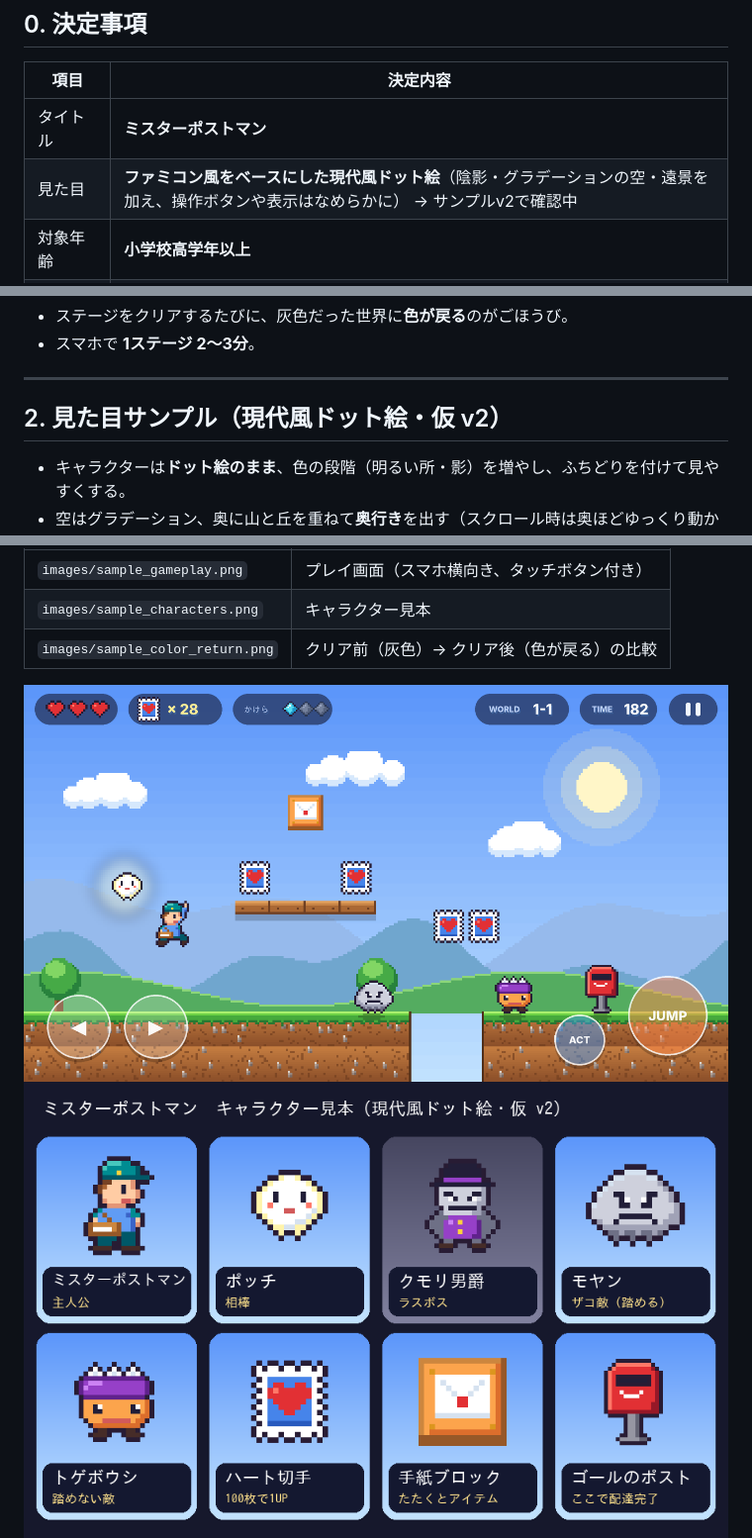
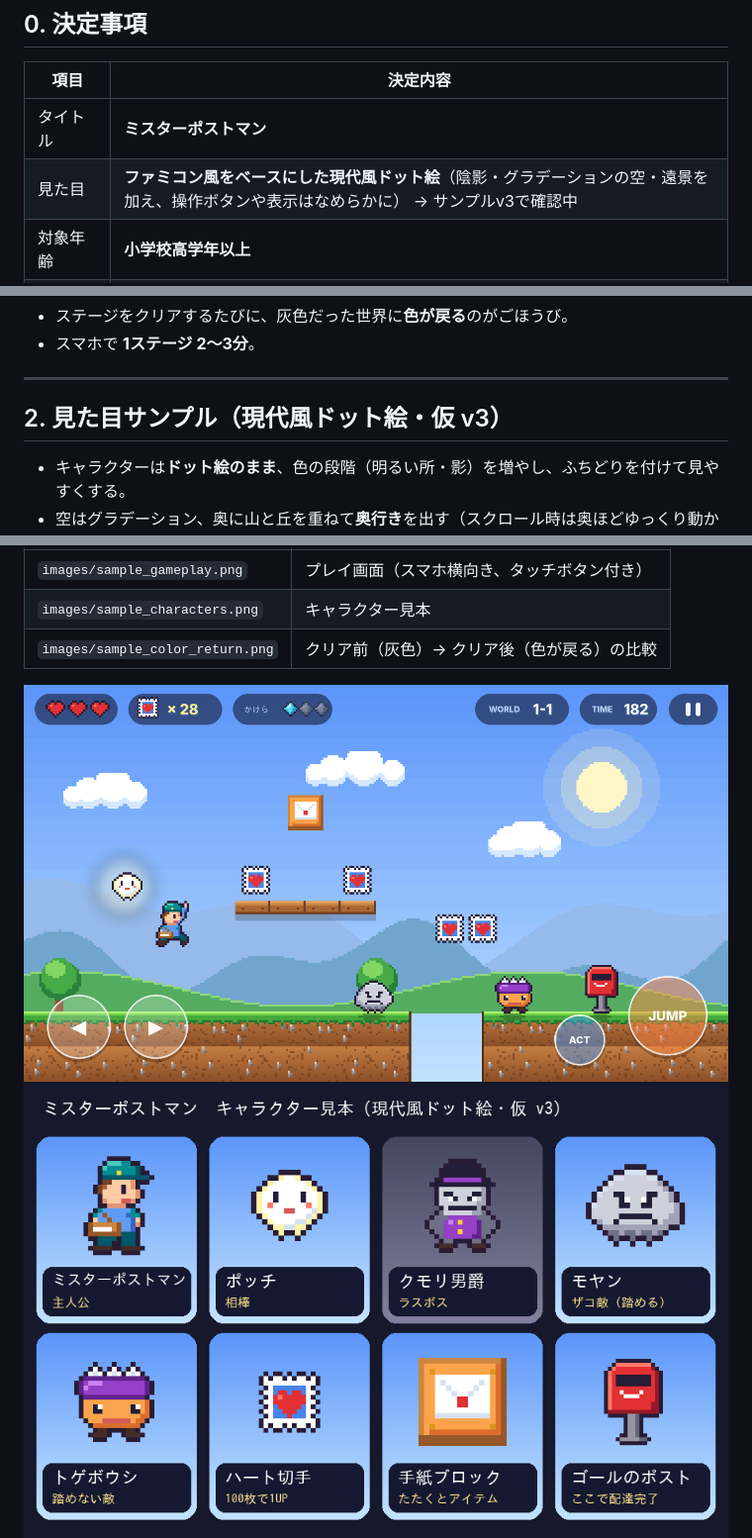
Before and after one commit to tmgalaxy330-byte/make-games, a Markdown page: docs/PLAN.md, 3 parts joined by grey strips. Shown at 99% size. GitHub-like rendering; pictures changed too: docs/images/sample_characters.png, docs/images/sample_color_return.png, docs/images/sample_gameplay.png.

```diff
--- a/docs/PLAN.md
+++ b/docs/PLAN.md
@@ -8,7 +8,7 @@
 | 項目 | 決定内容 |
 |---|---|
 | タイトル | **ミスターポストマン** |
-| 見た目 | **ファミコン風をベースにした現代風ドット絵**（陰影・グラデーションの空・遠景を加え、操作ボタンや表示はなめらかに） → サンプルv2で確認中 |
+| 見た目 | **ファミコン風をベースにした現代風ドット絵**（陰影・グラデーションの空・遠景を加え、操作ボタンや表示はなめらかに） → サンプルv3で確認中 |
 | 対象年齢 | **小学校高学年以上** |
 | 公開方法 | **まずはWeb**（スマホのブラウザで遊ぶ） |
 | ストーリー量 | **会話は1場面あたり2〜5往復**。小学生が理解できる言葉で、短く |
@@ -24,7 +24,7 @@
 
 ---
 
-## 2. 見た目サンプル（現代風ドット絵・仮 v2）
+## 2. 見た目サンプル（現代風ドット絵・仮 v3）
 
 - キャラクターは**ドット絵のまま**、色の段階（明るい所・影）を増やし、ふちどりを付けて見やすくする。
 - 空はグラデーション、奥に山と丘を重ねて**奥行き**を出す（スクロール時は奥ほどゆっくり動かす）。
```
Also changed, not shown: other parts of docs/PLAN.md (+71 -15 lines), docs/images/sample_items.png (added), 1 other file.
